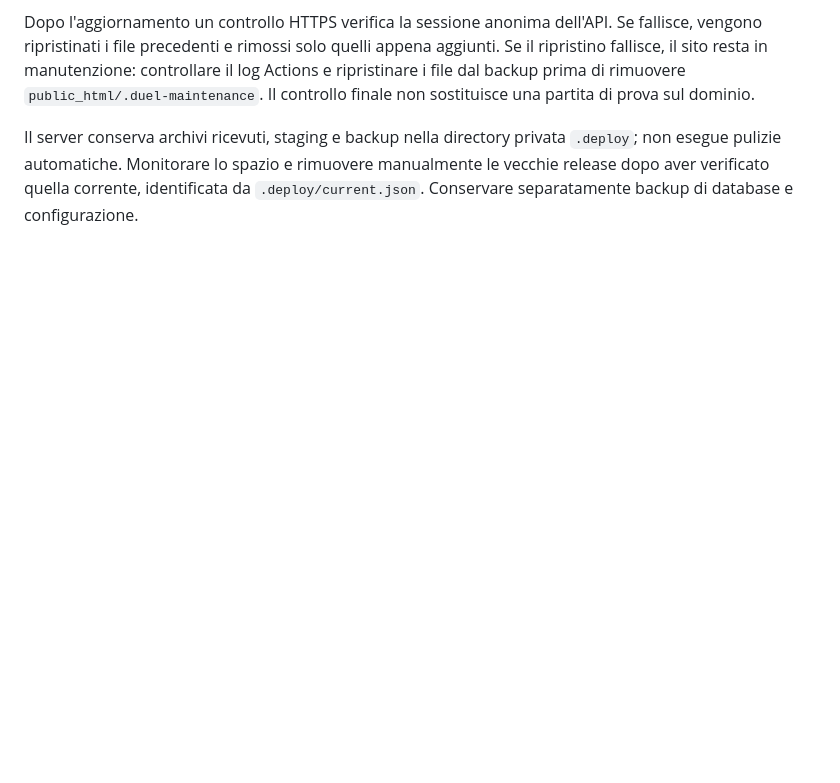
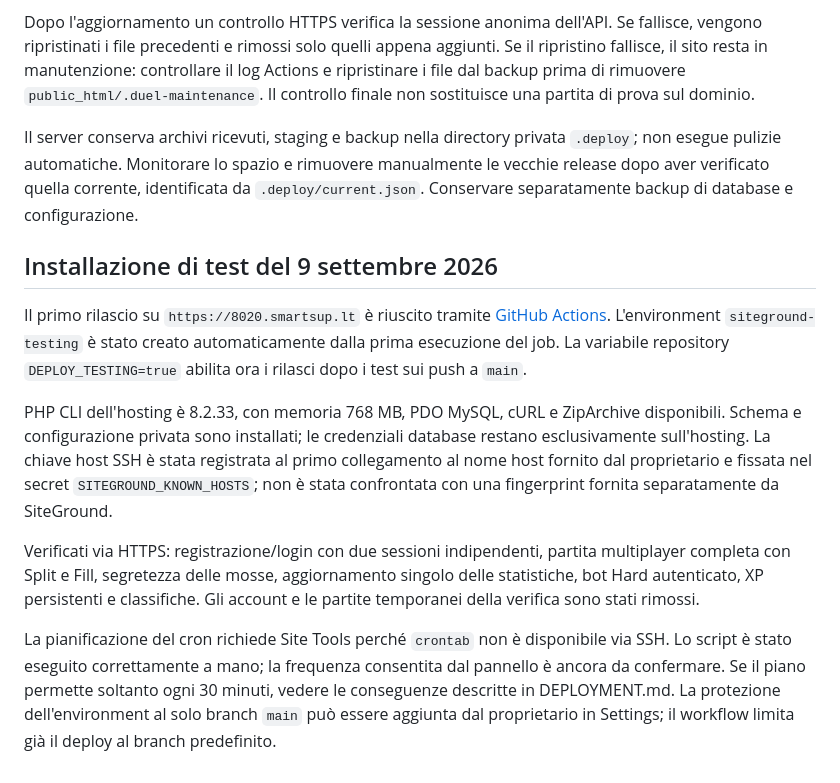
Before and after one commit to icekemia/8020, a Markdown page: documentation/CI_CD.md, the part around the change. GitHub-like rendering; blank space fills up the shorter version.

Commit message:
Document live SiteGround deployment and cron scheduling limits

```diff
--- a/documentation/CI_CD.md
+++ b/documentation/CI_CD.md
@@ -50,3 +50,13 @@ Ogni file viene sostituito tramite rename, backend prima e `index.html` per ulti
 Dopo l'aggiornamento un controllo HTTPS verifica la sessione anonima dell'API. Se fallisce, vengono ripristinati i file precedenti e rimossi solo quelli appena aggiunti. Se il ripristino fallisce, il sito resta in manutenzione: controllare il log Actions e ripristinare i file dal backup prima di rimuovere `public_html/.duel-maintenance`. Il controllo finale non sostituisce una partita di prova sul dominio.
 
 Il server conserva archivi ricevuti, staging e backup nella directory privata `.deploy`; non esegue pulizie automatiche. Monitorare lo spazio e rimuovere manualmente le vecchie release dopo aver verificato quella corrente, identificata da `.deploy/current.json`. Conservare separatamente backup di database e configurazione.
+
+## Installazione di test del 9 settembre 2026
+
+Il primo rilascio su `https://8020.smartsup.lt` è riuscito tramite [GitHub Actions](https://github.com/icekemia/8020/actions/runs/34318378634). L'environment `siteground-testing` è stato creato automaticamente dalla prima esecuzione del job. La variabile repository `DEPLOY_TESTING=true` abilita ora i rilasci dopo i test sui push a `main`.
+
+PHP CLI dell'hosting è 8.2.33, con memoria 768 MB, PDO MySQL, cURL e ZipArchive disponibili. Schema e configurazione privata sono installati; le credenziali database restano esclusivamente sull'hosting. La chiave host SSH è stata registrata al primo collegamento al nome host fornito dal proprietario e fissata nel secret `SITEGROUND_KNOWN_HOSTS`; non è stata confrontata con una fingerprint fornita separatamente da SiteGround.
+
+Verificati via HTTPS: registrazione/login con due sessioni indipendenti, partita multiplayer completa con Split e Fill, segretezza delle mosse, aggiornamento singolo delle statistiche, bot Hard autenticato, XP persistenti e classifiche. Gli account e le partite temporanei della verifica sono stati rimossi.
+
+La pianificazione del cron richiede Site Tools perché `crontab` non è disponibile via SSH. Lo script è stato eseguito correttamente a mano; la frequenza consentita dal pannello è ancora da confermare. Se il piano permette soltanto ogni 30 minuti, vedere le conseguenze descritte in DEPLOYMENT.md. La protezione dell'environment al solo branch `main` può essere aggiunta dal proprietario in Settings; il workflow limita già il deploy al branch predefinito.
```
Also changed, not shown: documentation/DEPLOYMENT.md (+2 -0 lines).
